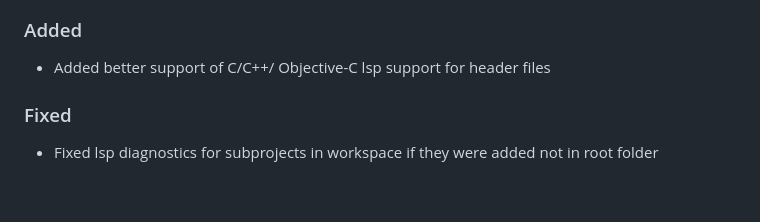
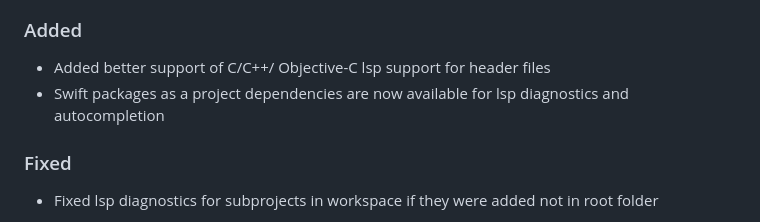
Before and after one commit to fireplusteam/ios-swift-for-vs-code, a Markdown page: CHANGELOG.md, the part around the change. GitHub-like rendering; blank space fills up the shorter version.

Commit message:
updated changelog

```diff
--- a/CHANGELOG.md
+++ b/CHANGELOG.md
@@ -4,6 +4,7 @@
 
 ### Added
 -   Added better support of C/C++/ Objective-C lsp support for header files
+-   Swift packages as a project dependencies are now available for lsp diagnostics and autocompletion
 
 ### Fixed
 -   Fixed lsp diagnostics for subprojects in workspace if they were added not in root folder
```
